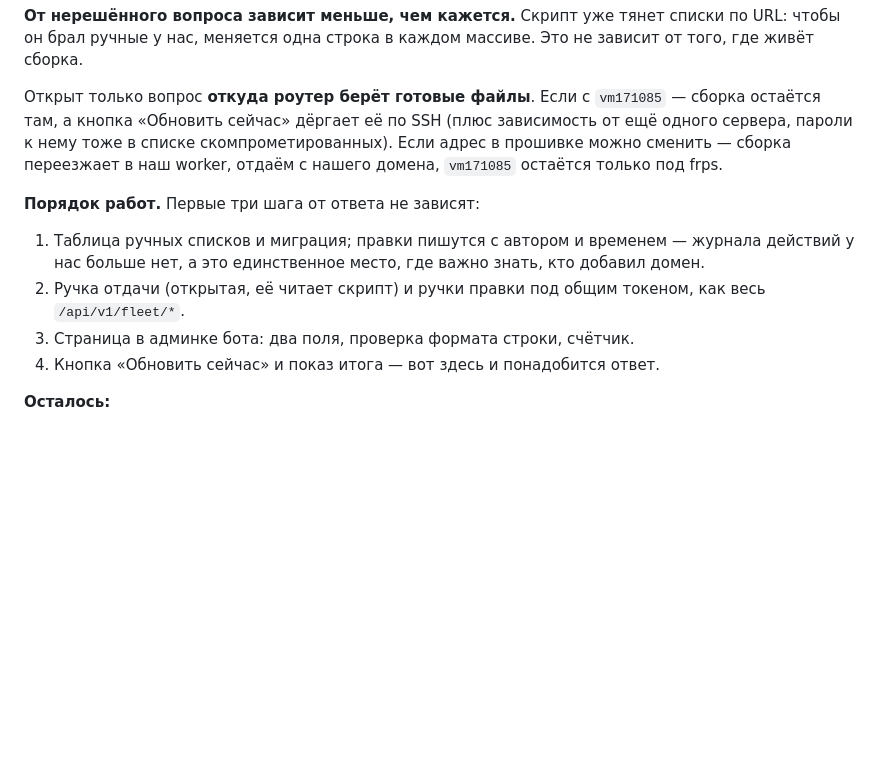
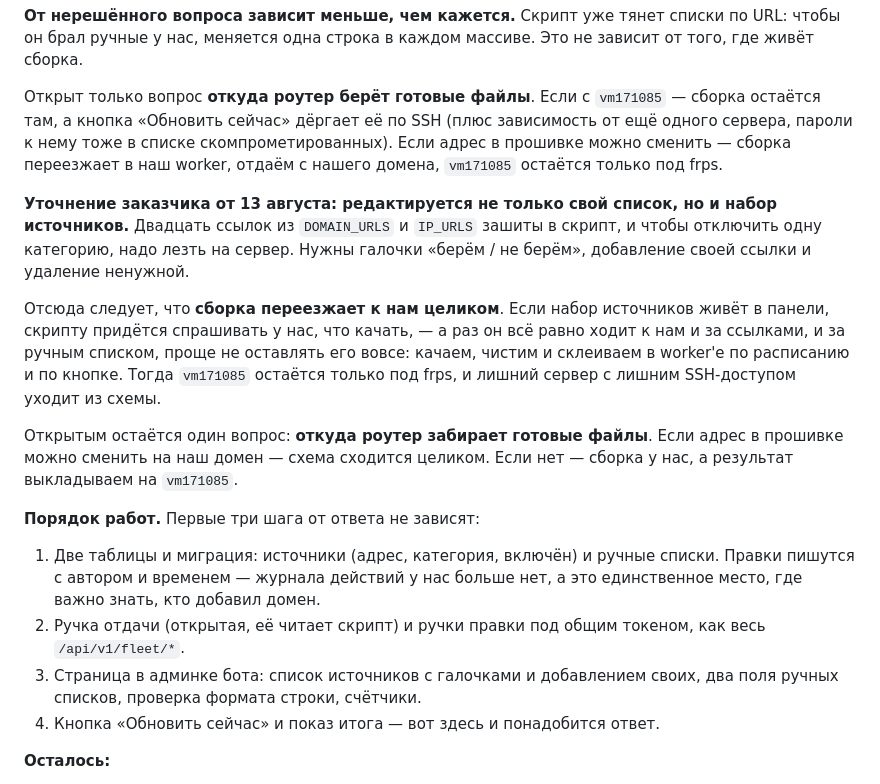
Before and after one commit to UnionUnllimited/botik, a Markdown page: docs/state.md, the part around the change. Drawn GitHub-style; blank space fills up the shorter version.

Commit message:
Списки: набор источников тоже редактируется — сборка переезжает к нам
Уточнение заказчика: галочки нужны не только на своём списке, но и на тех
двадцати ссылках, что зашиты в скрипт. Сейчас, чтобы отключить одну
категорию, надо лезть на сервер и править массив.

Из этого следует перенос сборки целиком: если набор источников живёт
в панели, скрипту всё равно придётся спрашивать у нас, что качать, — тогда
проще не оставлять его вовсе. Уходит и лишний сервер с лишним SSH-доступом.

Co-Authored-By: Claude Opus 5 <noreply@anthropic.com>

```diff
--- a/docs/state.md
+++ b/docs/state.md
@@ -599,14 +599,31 @@ lucide: `router` и `shopping-bag` там нет, и пункт молча ос
 скомпрометированных). Если адрес в прошивке можно сменить — сборка переезжает
 в наш worker, отдаём с нашего домена, `vm171085` остаётся только под frps.
 
+**Уточнение заказчика от 13 августа: редактируется не только свой список,
+но и набор источников.** Двадцать ссылок из `DOMAIN_URLS` и `IP_URLS` зашиты
+в скрипт, и чтобы отключить одну категорию, надо лезть на сервер. Нужны
+галочки «берём / не берём», добавление своей ссылки и удаление ненужной.
+
+Отсюда следует, что **сборка переезжает к нам целиком**. Если набор
+источников живёт в панели, скрипту придётся спрашивать у нас, что качать,
+— а раз он всё равно ходит к нам и за ссылками, и за ручным списком, проще
+не оставлять его вовсе: качаем, чистим и склеиваем в worker'е по расписанию
+и по кнопке. Тогда `vm171085` остаётся только под frps, и лишний сервер
+с лишним SSH-доступом уходит из схемы.
+
+Открытым остаётся один вопрос: **откуда роутер забирает готовые файлы**.
+Если адрес в прошивке можно сменить на наш домен — схема сходится целиком.
+Если нет — сборка у нас, а результат выкладываем на `vm171085`.
+
 **Порядок работ.** Первые три шага от ответа не зависят:
 
-  1. Таблица ручных списков и миграция; правки пишутся с автором и временем —
-     журнала действий у нас больше нет, а это единственное место, где важно
-     знать, кто добавил домен.
+  1. Две таблицы и миграция: источники (адрес, категория, включён) и ручные
+     списки. Правки пишутся с автором и временем — журнала действий у нас
+     больше нет, а это единственное место, где важно знать, кто добавил домен.
   2. Ручка отдачи (открытая, её читает скрипт) и ручки правки под общим
      токеном, как весь `/api/v1/fleet/*`.
-  3. Страница в админке бота: два поля, проверка формата строки, счётчик.
+  3. Страница в админке бота: список источников с галочками и добавлением
+     своих, два поля ручных списков, проверка формата строки, счётчики.
   4. Кнопка «Обновить сейчас» и показ итога — вот здесь и понадобится ответ.
 
 **Осталось:**
```
